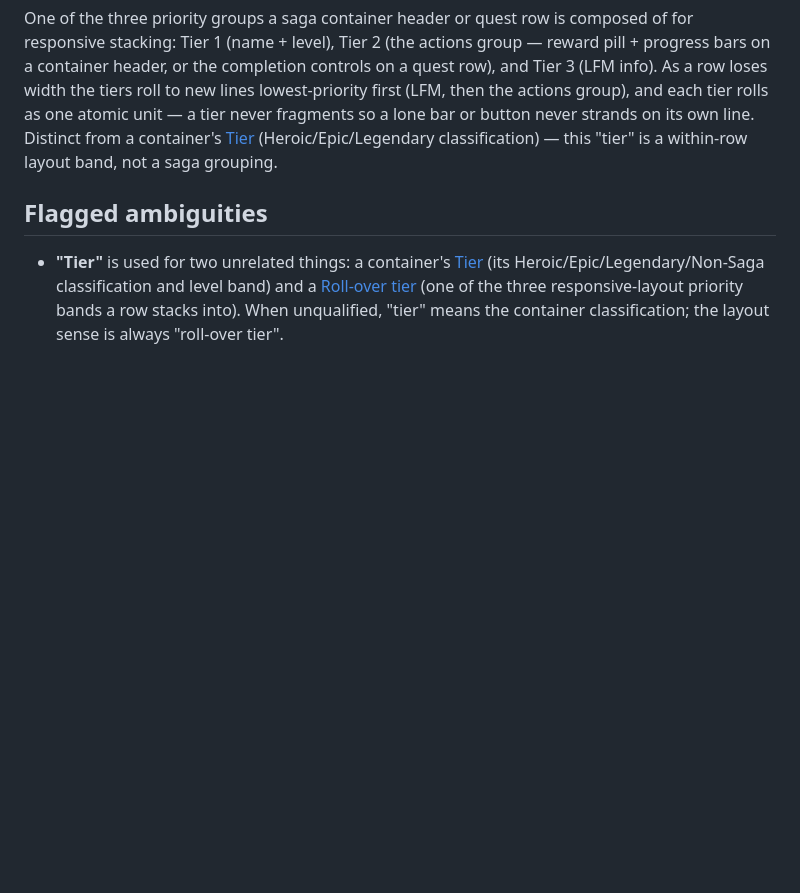
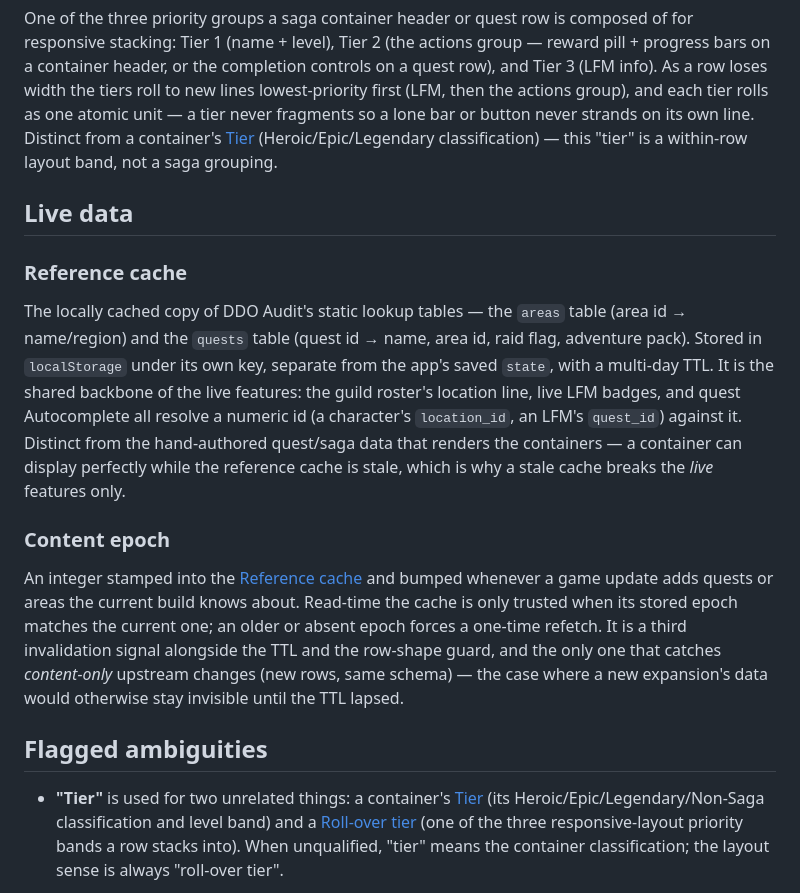
Before and after one commit to eddiefiggie/sooks-saga-scroll, a Markdown page: CONCEPTS.md, the part around the change. GitHub-like rendering; blank space fills up the shorter version.

Commit message:
docs(solutions): reference-cache epoch pattern + live-data concepts
Co-Authored-By: Claude Opus 4.8 (1M context) <noreply@anthropic.com>

```diff
--- a/CONCEPTS.md
+++ b/CONCEPTS.md
@@ -31,6 +31,28 @@ A cluster of live-status cards anchored to a screen corner: one cluster holds th
 ### Roll-over tier
 One of the three priority groups a saga container header or quest row is composed of for responsive stacking: Tier 1 (name + level), Tier 2 (the actions group — reward pill + progress bars on a container header, or the completion controls on a quest row), and Tier 3 (LFM info). As a row loses width the tiers roll to new lines lowest-priority first (LFM, then the actions group), and each tier rolls as one atomic unit — a tier never fragments so a lone bar or button never strands on its own line. Distinct from a container's [Tier](#tier) (Heroic/Epic/Legendary classification) — this "tier" is a within-row layout band, not a saga grouping.
 
+## Live data
+
+### Reference cache
+The locally cached copy of DDO Audit's static lookup tables — the `areas` table
+(area id → name/region) and the `quests` table (quest id → name, area id, raid
+flag, adventure pack). Stored in `localStorage` under its own key, separate from
+the app's saved `state`, with a multi-day TTL. It is the shared backbone of the
+live features: the guild roster's location line, live LFM badges, and quest
+Autocomplete all resolve a numeric id (a character's `location_id`, an LFM's
+`quest_id`) against it. Distinct from the hand-authored quest/saga data that
+renders the containers — a container can display perfectly while the reference
+cache is stale, which is why a stale cache breaks the *live* features only.
+
+### Content epoch
+An integer stamped into the [Reference cache](#reference-cache) and bumped whenever
+a game update adds quests or areas the current build knows about. Read-time the
+cache is only trusted when its stored epoch matches the current one; an older or
+absent epoch forces a one-time refetch. It is a third invalidation signal
+alongside the TTL and the row-shape guard, and the only one that catches
+*content-only* upstream changes (new rows, same schema) — the case where a new
+expansion's data would otherwise stay invisible until the TTL lapsed.
+
 ## Flagged ambiguities
 
 - **"Tier"** is used for two unrelated things: a container's [Tier](#tier) (its Heroic/Epic/Legendary/Non-Saga classification and level band) and a [Roll-over tier](#roll-over-tier) (one of the three responsive-layout priority bands a row stacks into). When unqualified, "tier" means the container classification; the layout sense is always "roll-over tier".
```
Also changed, not shown: 1 other file.
